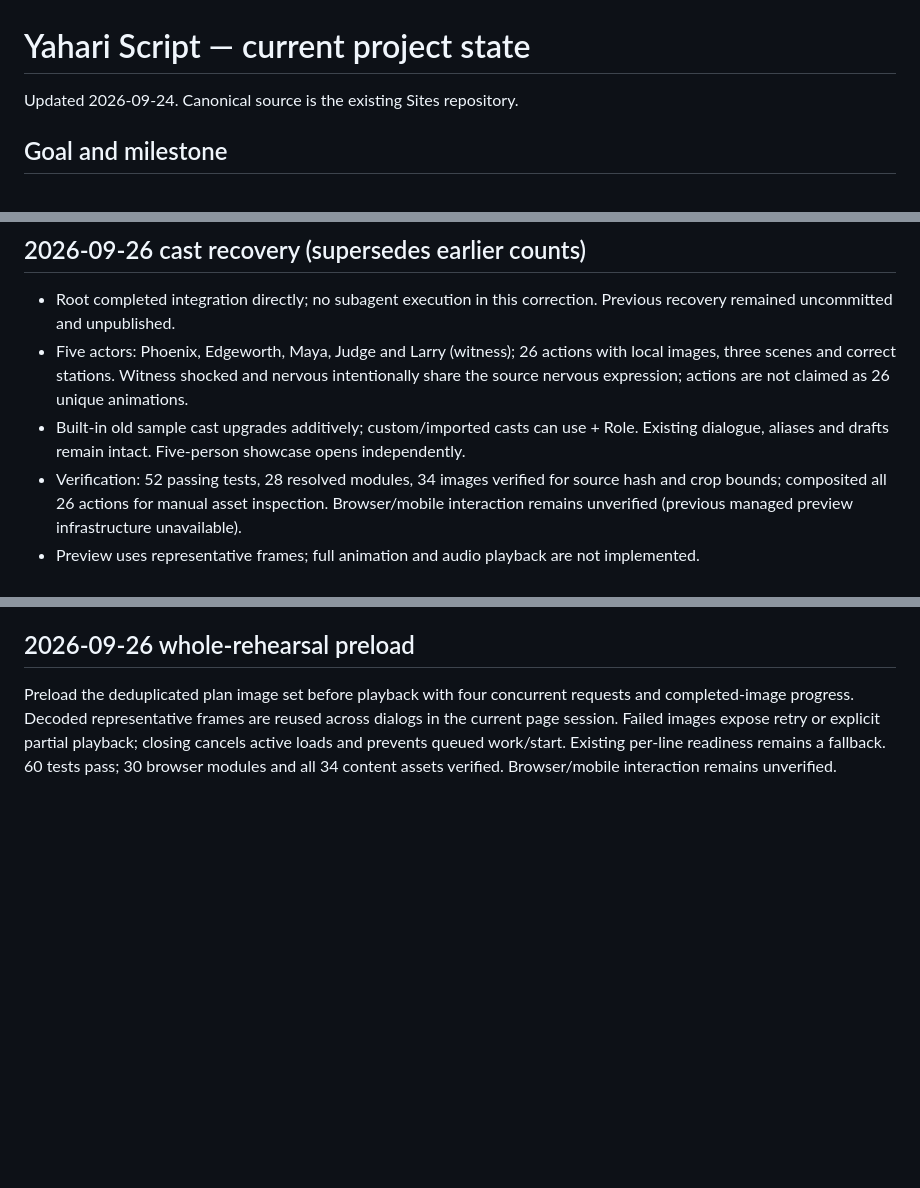
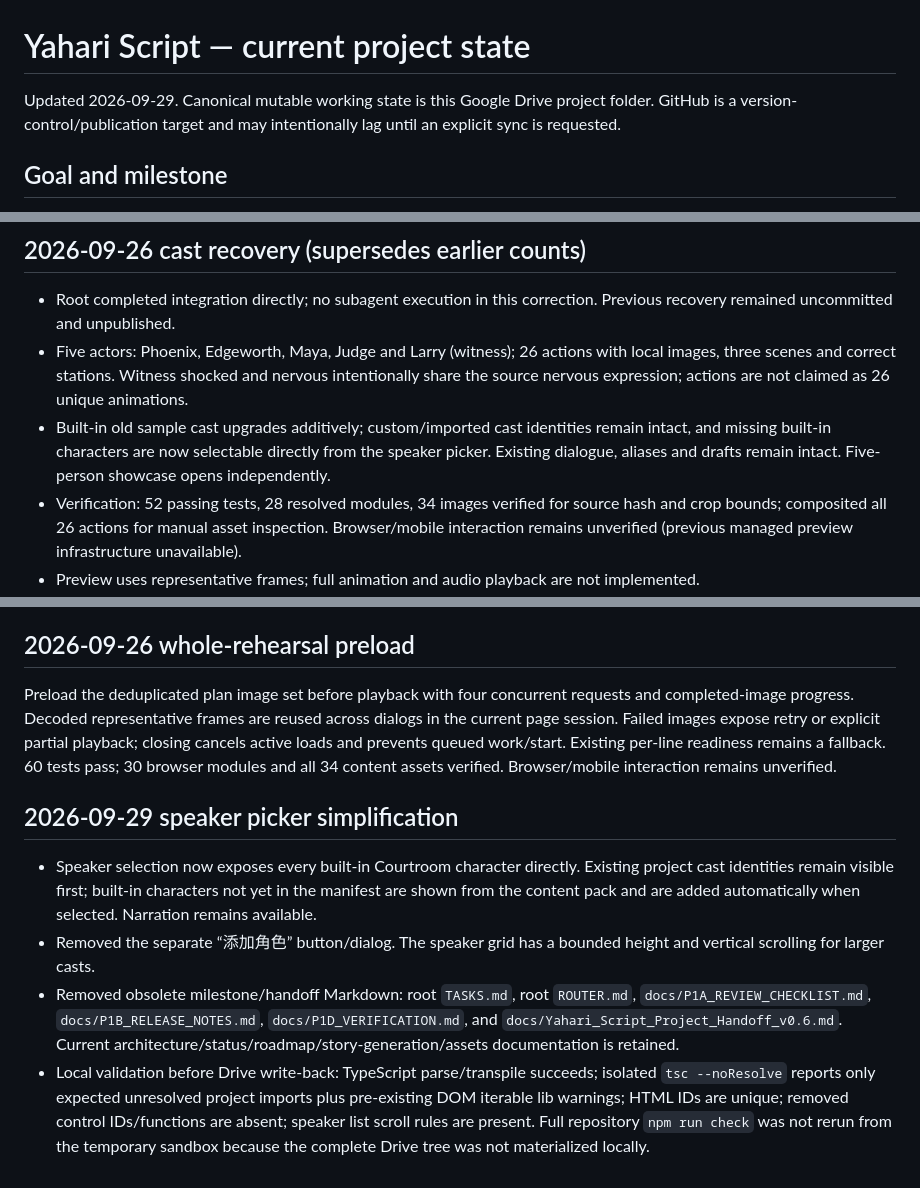
Before and after one commit to 6jingyong/yahari-script, a Markdown page: .astra-code/PROJECT_STATE.md, 3 parts joined by grey strips. Drawn GitHub-style; blank space fills up the shorter version.

Commit message:
Sync project state from Google Drive

```diff
--- a/.astra-code/PROJECT_STATE.md
+++ b/.astra-code/PROJECT_STATE.md
@@ -1,6 +1,6 @@
 # Yahari Script — current project state
 
-Updated 2026-09-24. Canonical source is the existing Sites repository.
+Updated 2026-09-29. Canonical mutable working state is this Google Drive project folder. GitHub is a version-control/publication target and may intentionally lag until an explicit sync is requested.
 
 ## Goal and milestone
 Adapter-bound rich script authoring and Courtroom performance compilation.
@@ -33,7 +33,7 @@ Root AGENTS.md was removed at the user's request for the story-generation milest
 ## 2026-09-26 cast recovery (supersedes earlier counts)
 - Root completed integration directly; no subagent execution in this correction. Previous recovery remained uncommitted and unpublished.
 - Five actors: Phoenix, Edgeworth, Maya, Judge and Larry (witness); 26 actions with local images, three scenes and correct stations. Witness shocked and nervous intentionally share the source nervous expression; actions are not claimed as 26 unique animations.
-- Built-in old sample cast upgrades additively; custom/imported casts can use + Role. Existing dialogue, aliases and drafts remain intact. Five-person showcase opens independently.
+- Built-in old sample cast upgrades additively; custom/imported cast identities remain intact, and missing built-in characters are now selectable directly from the speaker picker. Existing dialogue, aliases and drafts remain intact. Five-person showcase opens independently.
 - Verification: 52 passing tests, 28 resolved modules, 34 images verified for source hash and crop bounds; composited all 26 actions for manual asset inspection. Browser/mobile interaction remains unverified (previous managed preview infrastructure unavailable).
 - Preview uses representative frames; full animation and audio playback are not implemented.
 
@@ -43,3 +43,10 @@ Verification: 57 tests pass, 29 browser modules and 34 source-checked assets pas
 
 ## 2026-09-26 whole-rehearsal preload
 Preload the deduplicated plan image set before playback with four concurrent requests and completed-image progress. Decoded representative frames are reused across dialogs in the current page session. Failed images expose retry or explicit partial playback; closing cancels active loads and prevents queued work/start. Existing per-line readiness remains a fallback. 60 tests pass; 30 browser modules and all 34 content assets verified. Browser/mobile interaction remains unverified.
+
+
+## 2026-09-29 speaker picker simplification
+- Speaker selection now exposes every built-in Courtroom character directly. Existing project cast identities remain visible first; built-in characters not yet in the manifest are shown from the content pack and are added automatically when selected. Narration remains available.
+- Removed the separate “添加角色” button/dialog. The speaker grid has a bounded height and vertical scrolling for larger casts.
+- Removed obsolete milestone/handoff Markdown: root `TASKS.md`, root `ROUTER.md`, `docs/P1A_REVIEW_CHECKLIST.md`, `docs/P1B_RELEASE_NOTES.md`, `docs/P1D_VERIFICATION.md`, and `docs/Yahari_Script_Project_Handoff_v0.6.md`. Current architecture/status/roadmap/story-generation/assets documentation is retained.
+- Local validation before Drive write-back: TypeScript parse/transpile succeeds; isolated `tsc --noResolve` reports only expected unresolved project imports plus pre-existing DOM iterable lib warnings; HTML IDs are unique; removed control IDs/functions are absent; speaker list scroll rules are present. Full repository `npm run check` was not rerun from the temporary sandbox because the complete Drive tree was not materialized locally.
```
